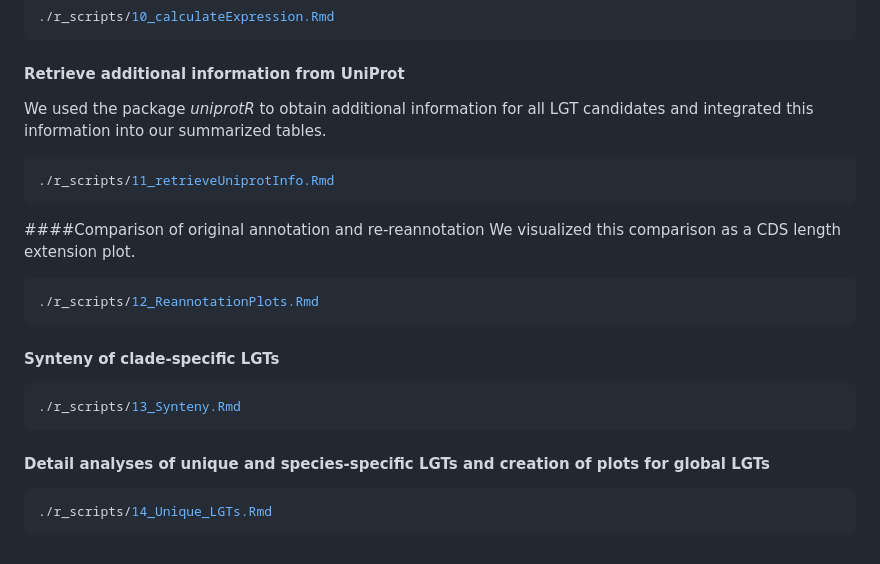
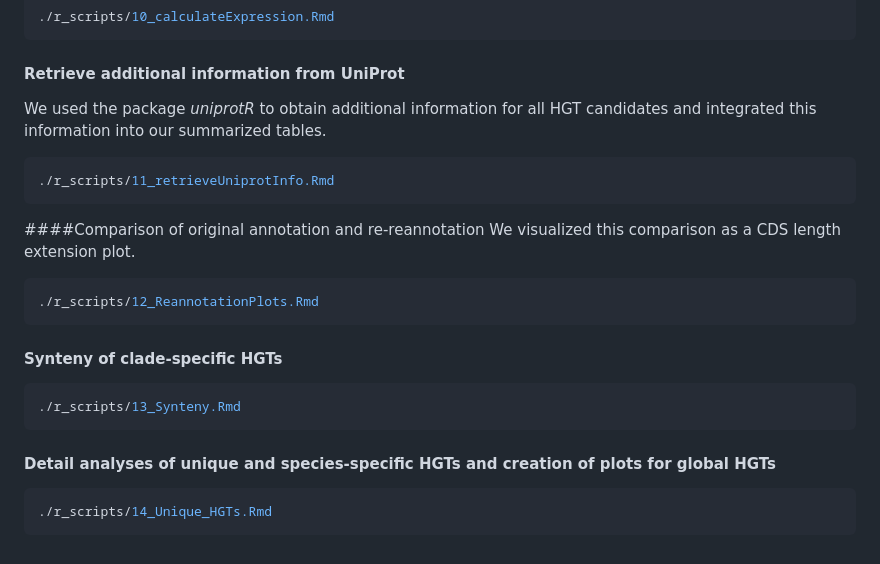
Before and after one commit to janina-rinke/HGT_in_ants, a Markdown page: README.md, the part around one of its changes. GitHub-like rendering.

````diff
--- a/README.md
+++ b/README.md
@@ -174,7 +177,7 @@ Here, we obtained a summary CDS-level table with information for all candidates,
 ```
 
 #### Retrieve additional information from UniProt
-We used the package *uniprotR* to obtain additional information for all LGT candidates and integrated this information into our summarized tables.
+We used the package *uniprotR* to obtain additional information for all HGT candidates and integrated this information into our summarized tables.
 ```bash
 ./r_scripts/11_retrieveUniprotInfo.Rmd
 ```
@@ -185,12 +188,12 @@ We visualized this comparison as a CDS length extension plot.
 ./r_scripts/12_ReannotationPlots.Rmd
 ```
 
-#### Synteny of clade-specific LGTs
+#### Synteny of clade-specific HGTs
 ```bash
 ./r_scripts/13_Synteny.Rmd
 ```
 
-#### Detail analyses of unique and species-specific LGTs and creation of plots for global LGTs
+#### Detail analyses of unique and species-specific HGTs and creation of plots for global HGTs
 ```bash
-./r_scripts/14_Unique_LGTs.Rmd
+./r_scripts/14_Unique_HGTs.Rmd
 ```
````
Also changed, not shown: other parts of README.md (+49 -46 lines).
